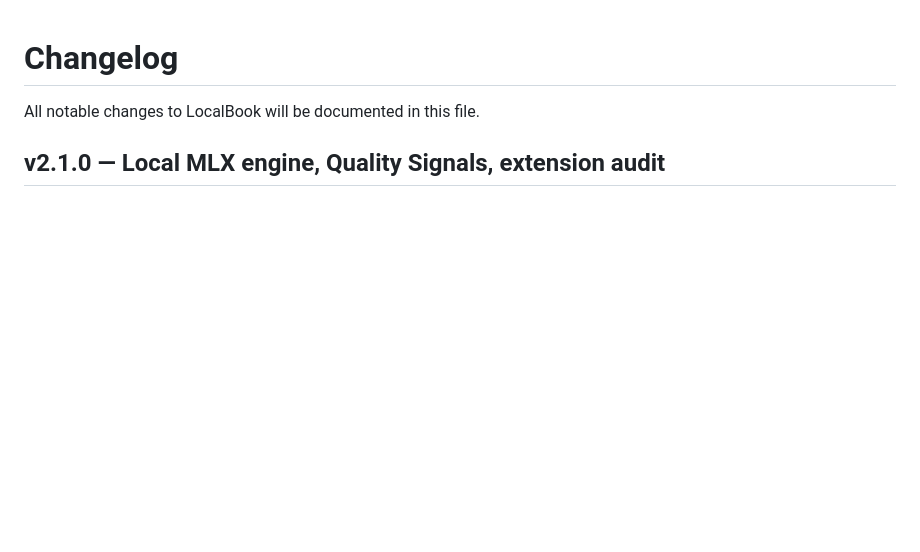
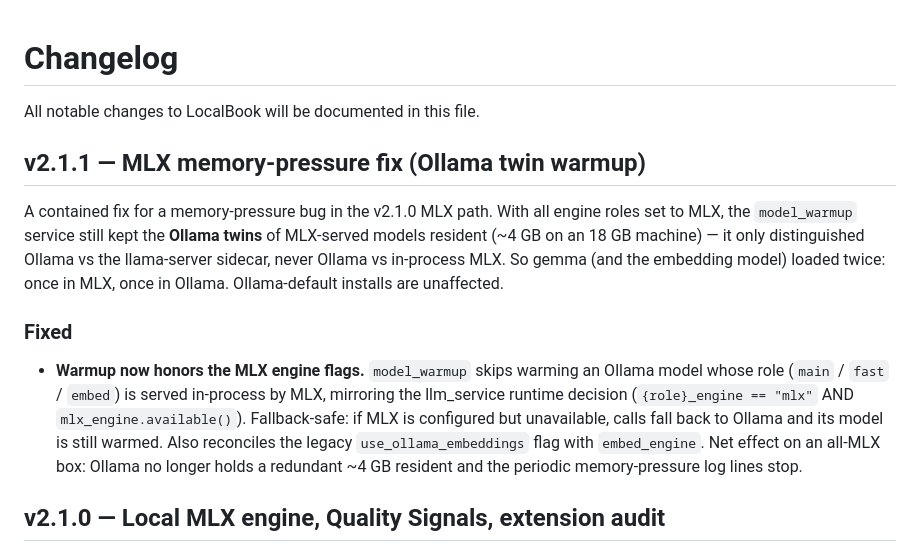
Before and after one commit to patsteph/LocalBook, a Markdown page: CHANGELOG.md, the part around the change. Drawn GitHub-style; blank space fills up the shorter version.

Commit message:
docs(changelog): v2.1.1 — MLX Ollama-twin warmup fix
Co-Authored-By: Claude Opus 4.8 (1M context) <noreply@anthropic.com>

```diff
--- a/CHANGELOG.md
+++ b/CHANGELOG.md
@@ -1,6 +1,23 @@
 # Changelog
 
 All notable changes to LocalBook will be documented in this file.
+
+## v2.1.1 — MLX memory-pressure fix (Ollama twin warmup)
+
+A contained fix for a memory-pressure bug in the v2.1.0 MLX path. With all engine roles set to MLX,
+the `model_warmup` service still kept the **Ollama twins** of MLX-served models resident (~4 GB on an
+18 GB machine) — it only distinguished Ollama vs the llama-server sidecar, never Ollama vs in-process
+MLX. So gemma (and the embedding model) loaded twice: once in MLX, once in Ollama. Ollama-default
+installs are unaffected.
+
+### Fixed
+
+- **Warmup now honors the MLX engine flags.** `model_warmup` skips warming an Ollama model whose role
+  (`main` / `fast` / `embed`) is served in-process by MLX, mirroring the llm_service runtime decision
+  (`{role}_engine == "mlx"` AND `mlx_engine.available()`). Fallback-safe: if MLX is configured but
+  unavailable, calls fall back to Ollama and its model is still warmed. Also reconciles the legacy
+  `use_ollama_embeddings` flag with `embed_engine`. Net effect on an all-MLX box: Ollama no longer
+  holds a redundant ~4 GB resident and the periodic memory-pressure log lines stop.
 
 ## v2.1.0 — Local MLX engine, Quality Signals, extension audit
 
```
